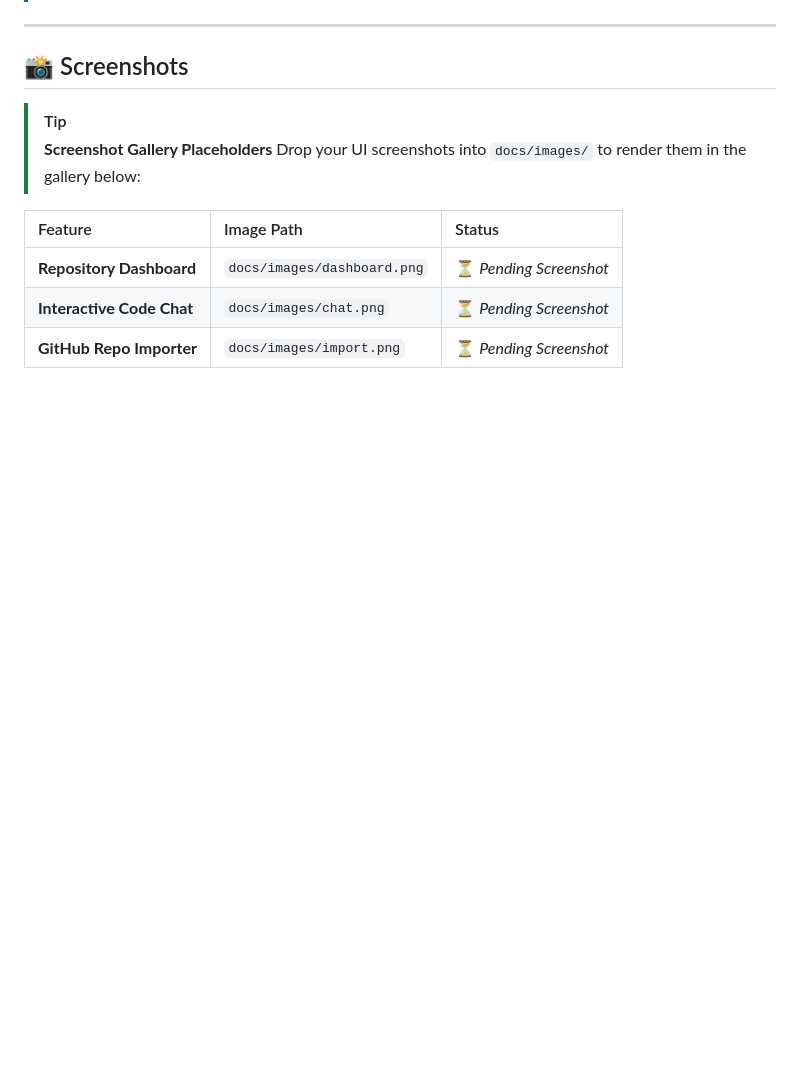
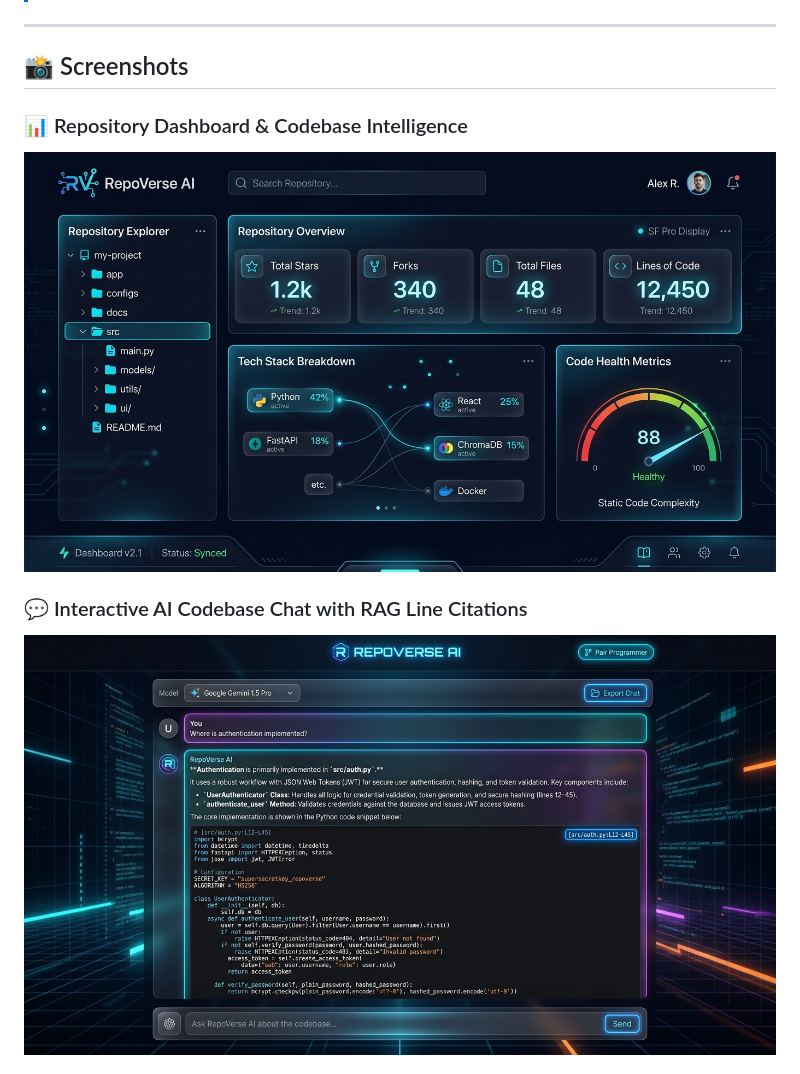
Before and after one commit to TejasKumat8/RepoVerse, a Markdown page: README.md, the part around one of its changes. GitHub-like rendering; pictures changed too: docs/images/chat.png (added), docs/images/dashboard.png (added); blank space fills up the shorter version.

Commit message:
docs: add high resolution RepoVerse UI screenshots to gallery

```diff
--- a/README.md
+++ b/README.md
@@ -27,13 +27,9 @@
 
 ## 📸 Screenshots
 
-> [!TIP]
-> **Screenshot Gallery Placeholders**
-> Drop your UI screenshots into `docs/images/` to render them in the gallery below:
+### 📊 Repository Dashboard & Codebase Intelligence
+![RepoVerse Dashboard](docs/images/dashboard.png)
 
-| Feature | Image Path | Status |
-| :--- | :--- | :--- |
-| **Repository Dashboard** | `docs/images/dashboard.png` | ⏳ *Pending Screenshot* |
-| **Interactive Code Chat** | `docs/images/chat.png` | ⏳ *Pending Screenshot* |
-| **GitHub Repo Importer** | `docs/images/import.png` | ⏳ *Pending Screenshot* |
+### 💬 Interactive AI Codebase Chat with RAG Line Citations
+![RepoVerse Chat Interface](docs/images/chat.png)
 
```
Also changed, not shown: other parts of README.md (+1 -4 lines), docs/images/import.png (added).
